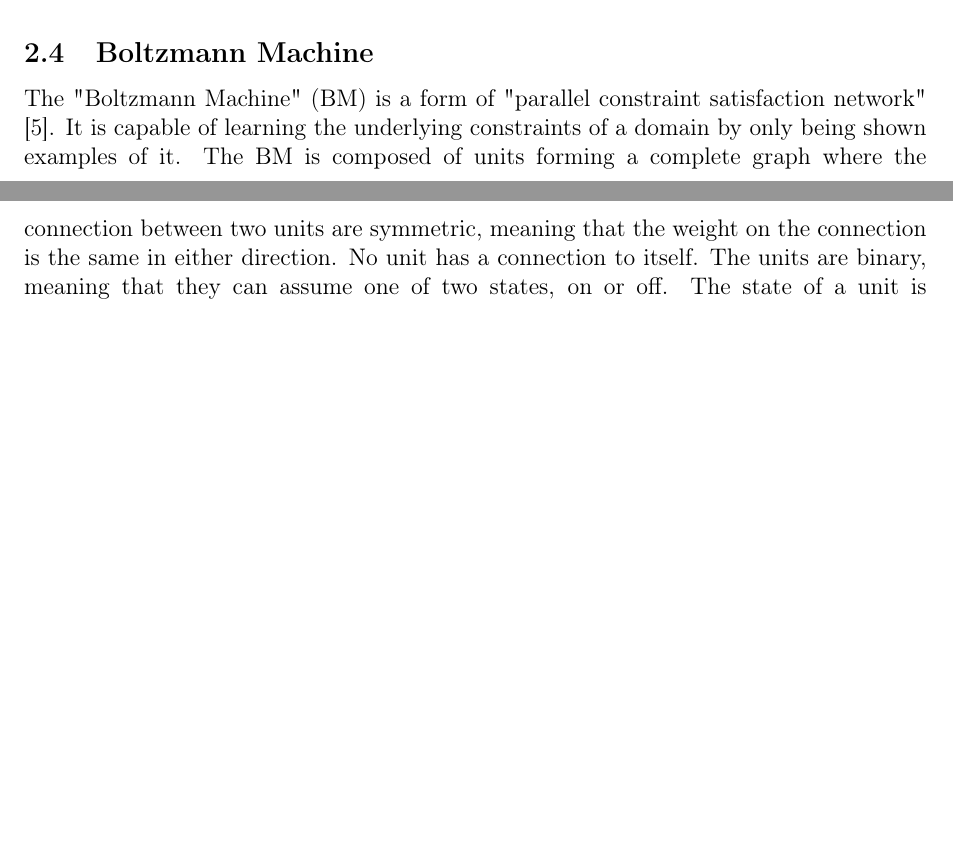
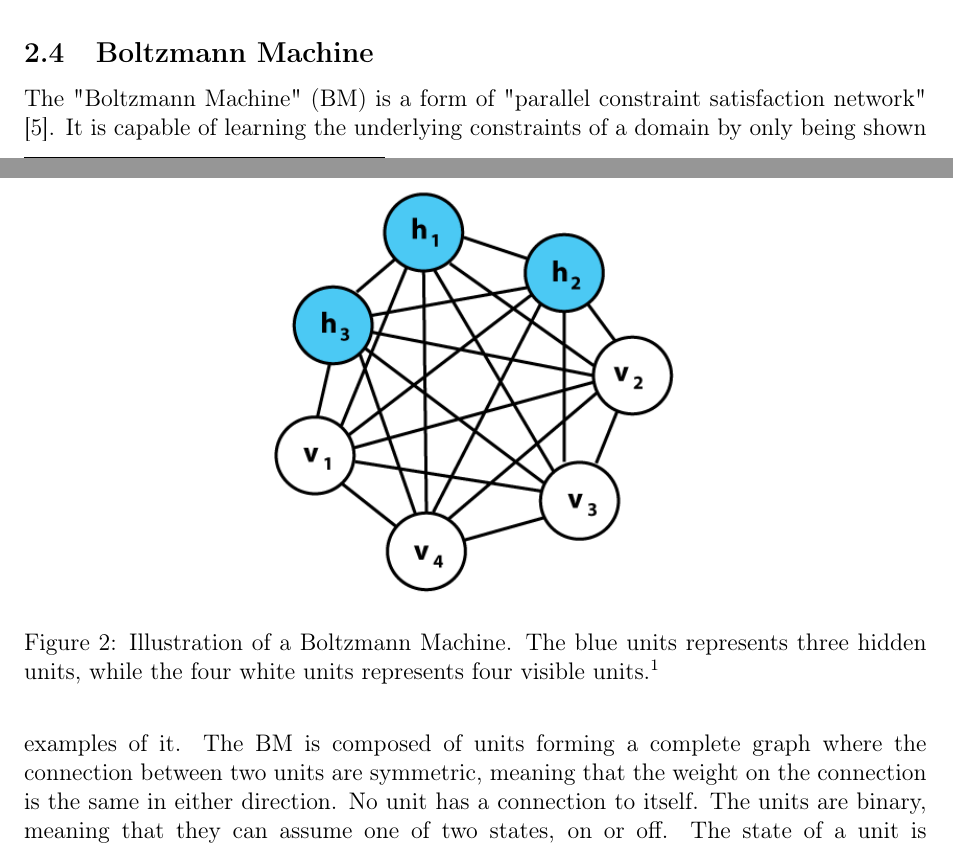
Before and after one commit to mewmew/associative_memories, a LaTeX document (report/report.tex): two parts of pages 4 and 5 of 10, joined at a grey line, cut so that both start at the same text, the shorter picture padded with empty space. Compiled offline with pdfLaTeX.

Commit message:
added boltzmann figure

```diff
--- a/report/report.tex
+++ b/report/report.tex
@@ -96,6 +96,15 @@ Mostly hetero-associative. Also auto-associative.
 \subsection{Boltzmann Machine}
 
 % --- Lucas
+
+\begin{figure}[htbp]
+	\begin{center}
+		\includegraphics[width=0.5\textwidth]{inc/boltzmann_machine.png}
+		\caption{Illustration of a Boltzmann Machine. The blue units represents three hidden units, while the four white units represents four visible units.\protect\footnotemark}
+		\label{fig:boltzmann_machine}
+	\end{center}
+\end{figure}
+\footnotetext{Original image (CC BY-SA): \url{https://en.wikipedia.org/wiki/File:Boltzmannexamplev1.png}}
 
 The "Boltzmann Machine" (BM) is a form of "parallel constraint satisfaction network" \cite{ackley1985learning}. It is capable of learning the underlying constraints of a domain by only being shown examples of it. The BM is composed of units forming a complete graph where the connection between two units are symmetric, meaning that the weight on the connection is the same in either direction. No unit has a connection to itself. The units are binary, meaning that they can assume one of two states, on or off. The state of a unit is determined by a probabilistic function based on the states of the units neighbours. A strong connection (high weight value) between two units indicates that if either of these two units are active, the other one should probably be active as well. While a weak connection (low weight value) indicates that these should probably not be active at the same time.
 
```
Also changed, not shown: report/inc/boltzmann_machine.png (added).
